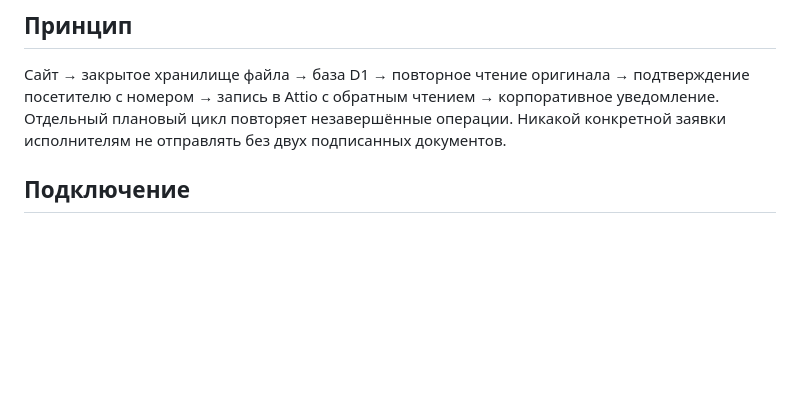
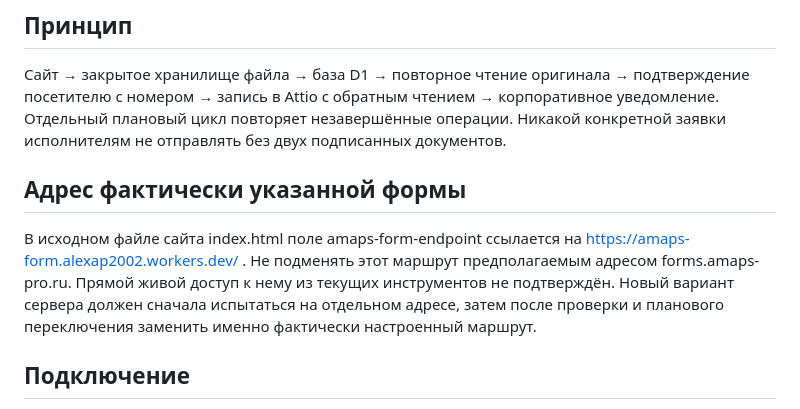
Before and after one commit to alexap2002-rgb/amaps-pro-site, a Markdown page: CLOUDFLARE_FORM_SETUP.md, the part around the change. Drawn GitHub-style; blank space fills up the shorter version.

Commit message:
Указать фактический адрес сайта и запретить ложное переключение маршрута

```diff
--- a/CLOUDFLARE_FORM_SETUP.md
+++ b/CLOUDFLARE_FORM_SETUP.md
@@ -5,6 +5,9 @@
 
 ## Принцип
 Сайт → закрытое хранилище файла → база D1 → повторное чтение оригинала → подтверждение посетителю с номером → запись в Attio с обратным чтением → корпоративное уведомление. Отдельный плановый цикл повторяет незавершённые операции. Никакой конкретной заявки исполнителям не отправлять без двух подписанных документов.
+
+## Адрес фактически указанной формы
+В исходном файле сайта index.html поле amaps-form-endpoint ссылается на https://amaps-form.alexap2002.workers.dev/ . Не подменять этот маршрут предполагаемым адресом forms.amaps-pro.ru. Прямой живой доступ к нему из текущих инструментов не подтверждён. Новый вариант сервера должен сначала испытаться на отдельном адресе, затем после проверки и планового переключения заменить именно фактически настроенный маршрут.
 
 ## Подключение
 1. Создать в Cloudflare выделенную базу D1. Применить schema/inbound-leads.sql, убедиться, что таблица amaps_leads существует и доступна только обработчику. Привязать как AMAPS_DB.
```
